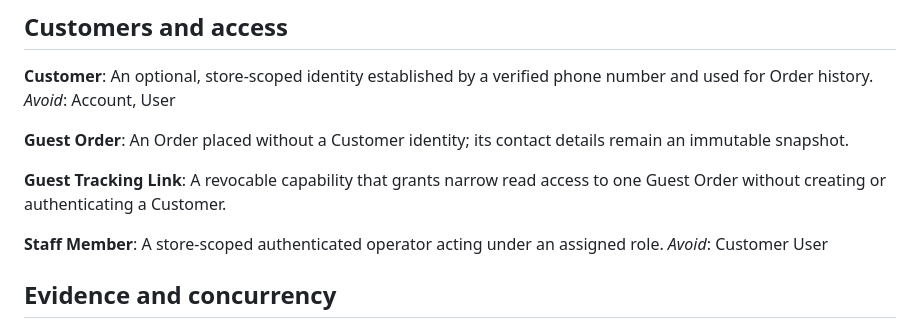
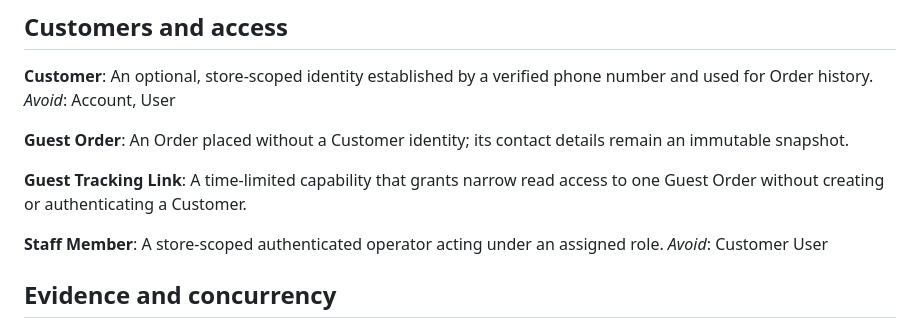
Before and after one commit to darjss/ecom-template, a Markdown page: CONTEXT.md, the part around the change. Rendered like a GitHub page.

```diff
--- a/CONTEXT.md
+++ b/CONTEXT.md
@@ -147,7 +147,7 @@ _Avoid_: Account, User
 An Order placed without a Customer identity; its contact details remain an immutable snapshot.
 
 **Guest Tracking Link**:
-A revocable capability that grants narrow read access to one Guest Order without creating or authenticating a Customer.
+A time-limited capability that grants narrow read access to one Guest Order without creating or authenticating a Customer.
 
 **Staff Member**:
 A store-scoped authenticated operator acting under an assigned role.
```
Also changed, not shown: docs/wayfinder/commerce-domain-model.md (+1 -1 lines).
